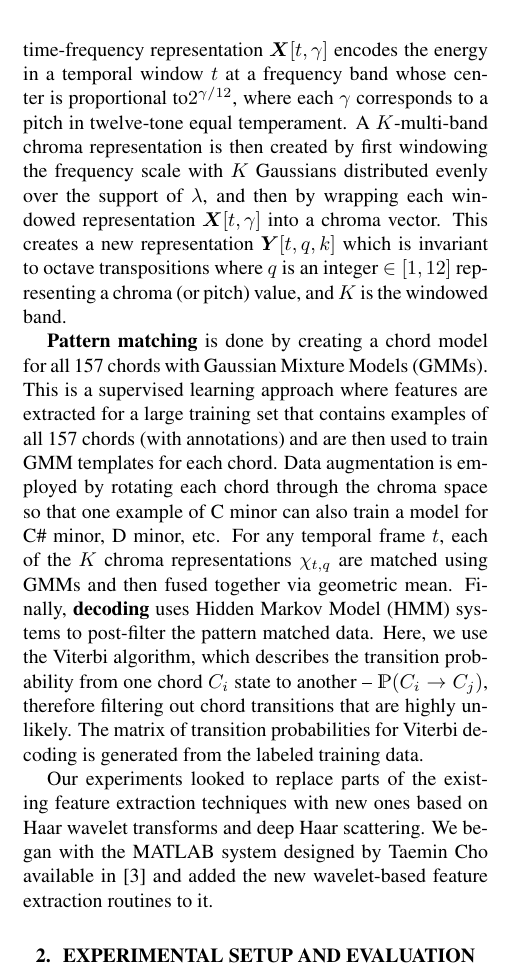
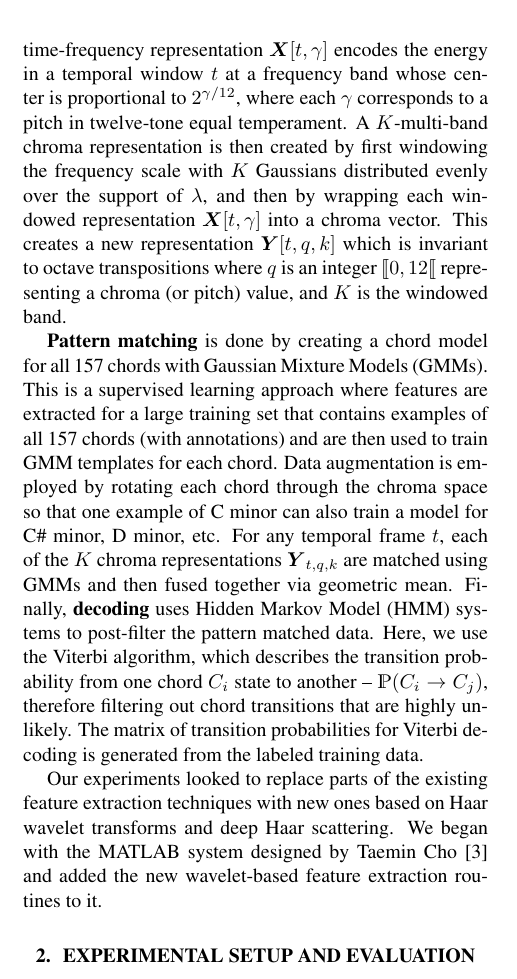
Before and after one commit to crm313/ISMIR2016, a LaTeX paper (WaveletScatteringISMIR2016.tex): part of one column of page 1 of 4, cut so that both start at the same text. Compiled offline with pdfLaTeX.

Commit message:
minor changes in section 2

```diff
--- a/WaveletScatteringISMIR2016.tex
+++ b/WaveletScatteringISMIR2016.tex
@@ -97,13 +97,14 @@ Much work has been done in the domain of Automatic Chord Estimation (ACE) -- one
 \textbf{Feature extraction} in the ACE systems of \cite{cho2014on} \cite{chothesis} uses a
 Constant-Q transform to create a frequency-space representation on a perceptual log-scale of ten octaves.
 That is, a time-frequency representation $\boldsymbol{X}[t, \gamma]$ encodes the energy in
-a temporal window $t$ at a frequency band whose center is proportional to$2^{\gamma/12}$,
+a temporal window $t$ at a frequency band whose center is proportional to $2^{\gamma/12}$,
 where each $\gamma$ corresponds to a pitch in twelve-tone equal temperament.
 A $K$-multi-band chroma representation is then created by first windowing the frequency
 scale with $K$ Gaussians distributed evenly over the support of $\lambda$, and then by wrapping
 each windowed representation $\boldsymbol{X}[t,\gamma]$ into a chroma vector.
 This creates a new representation $\boldsymbol{Y}[t,q,k]$ which is invariant to octave transpositions
-where $q$ is an integer $\in [1,12]$ representing a chroma (or pitch) value, and $K$ is the windowed band.
+where $q$ is an integer $\llbracket0,12\llbracket$ representing a chroma (or pitch) value,
+and $K$ is the windowed band.
 
 \begin{figure}[t]
     \begin{center}
@@ -120,9 +121,9 @@ Three chords.
 
 
 % What are those 157 chords ? Explain 13 x 12 + 1
-	\textbf{Pattern matching} is done by creating a chord model for all 157 chords with Gaussian Mixture Models (GMMs). This is a supervised learning approach where features are extracted for a large training set that contains examples of all 157 chords (with annotations) and are then used to train GMM templates for each chord. Data augmentation is employed by rotating each chord through the chroma space so that one example of C minor can also train a model for C\# minor, D minor, etc. For any temporal frame $t$, each of the $K$ chroma representations $\chi_{t,q}$ are matched using GMMs and then fused together via geometric mean. Finally, \textbf{decoding} uses Hidden Markov Model (HMM) systems to post-filter the pattern matched data. Here, we use the Viterbi algorithm, which describes the transition probability from one chord $C_i$ state to another -- $\mathds{P}(C_i \rightarrow C_j)$, therefore filtering out chord transitions that are highly unlikely. The matrix of transition probabilities for Viterbi decoding is generated from the labeled training data.
+	\textbf{Pattern matching} is done by creating a chord model for all 157 chords with Gaussian Mixture Models (GMMs). This is a supervised learning approach where features are extracted for a large training set that contains examples of all 157 chords (with annotations) and are then used to train GMM templates for each chord. Data augmentation is employed by rotating each chord through the chroma space so that one example of C minor can also train a model for C\# minor, D minor, etc. For any temporal frame $t$, each of the $K$ chroma representations $\boldsymbol{Y}_{t,q,k}$ are matched using GMMs and then fused together via geometric mean. Finally, \textbf{decoding} uses Hidden Markov Model (HMM) systems to post-filter the pattern matched data. Here, we use the Viterbi algorithm, which describes the transition probability from one chord $C_i$ state to another -- $\mathds{P}(C_i \rightarrow C_j)$, therefore filtering out chord transitions that are highly unlikely. The matrix of transition probabilities for Viterbi decoding is generated from the labeled training data.
 
-	Our experiments looked to replace parts of the existing feature extraction techniques with new ones based on Haar wavelet transforms and deep Haar scattering. We began with the MATLAB system designed by Taemin Cho available in \cite{choGithub} and added the new wavelet-based feature extraction routines to it.
+	Our experiments looked to replace parts of the existing feature extraction techniques with new ones based on Haar wavelet transforms and deep Haar scattering. We began with the MATLAB system designed by Taemin Cho \cite{choGithub} and added the new wavelet-based feature extraction routines to it.
 
 %%%%%%%%%%%%%%%%%%%%%%%%%%%%%%%%%%%%%%%%%%%%%%%%%%
 
```
Also changed, not shown: WaveletScatteringISMIR2016.pdf, 2 other files.
